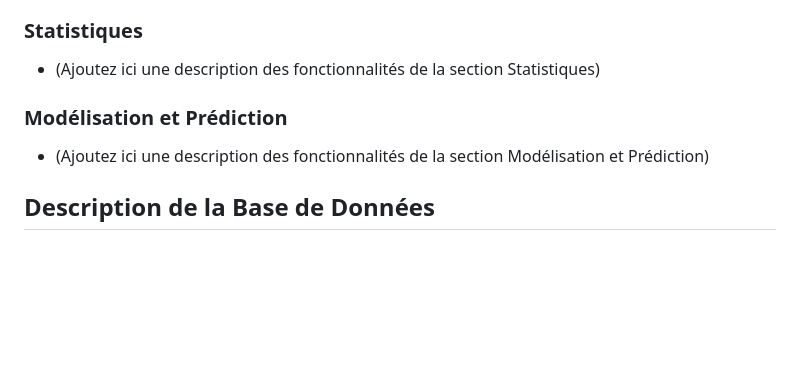
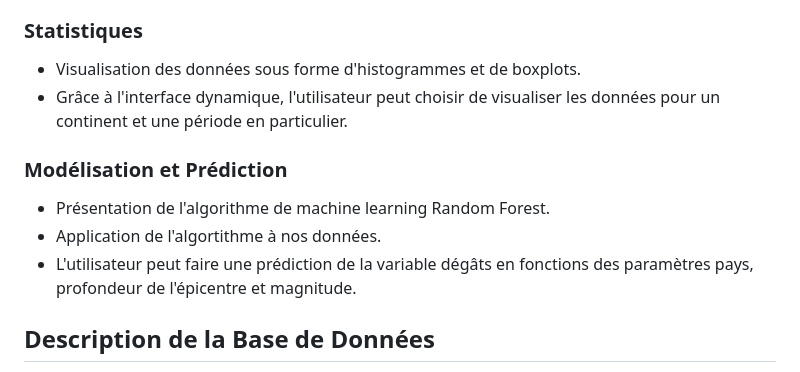
Before and after one commit to PierreBoutonnet/Data_Visualization, a Markdown page: README.md, the part around the change. Drawn GitHub-style; blank space fills up the shorter version.

```diff
--- a/README.md
+++ b/README.md
@@ -22,11 +22,14 @@ Earthquake🅁 est divisé en trois sections principales:
 
 ### Statistiques
 
-- (Ajoutez ici une description des fonctionnalités de la section Statistiques)
+- Visualisation des données sous forme d'histogrammes et de boxplots.
+- Grâce à l'interface dynamique, l'utilisateur peut choisir de visualiser les données pour un continent et une période en particulier.
 
 ### Modélisation et Prédiction
 
-- (Ajoutez ici une description des fonctionnalités de la section Modélisation et Prédiction)
+- Présentation de l'algorithme de machine learning Random Forest.
+- Application de l'algortithme à nos données.
+- L'utilisateur peut faire une prédiction de la variable dégâts en fonctions des paramètres pays, profondeur de l'épicentre et magnitude.
 
 ## Description de la Base de Données
 
```
